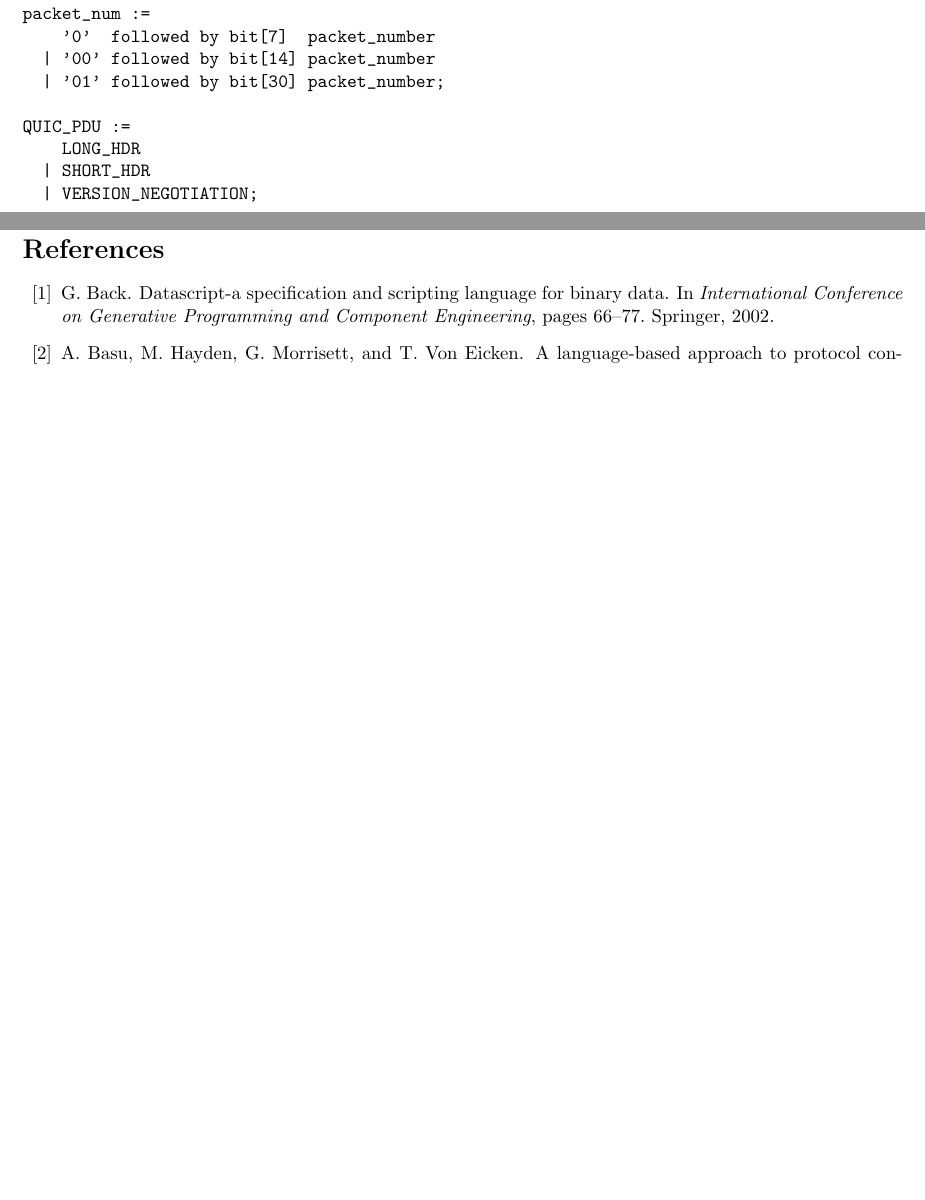
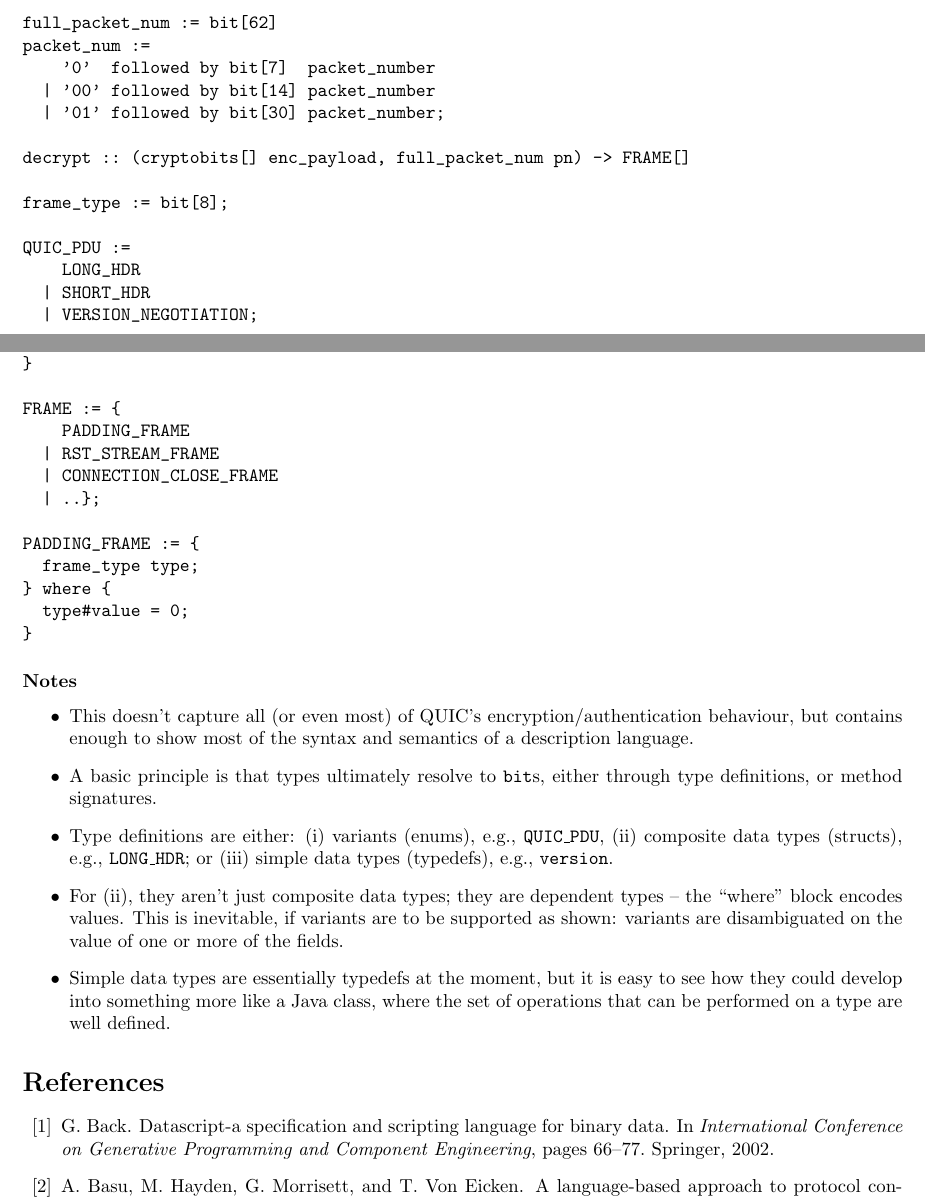
Before and after one commit to DavidSouthgate/improving-protocol-standards, a LaTeX document (improving-protocol-standards.tex): two parts of pages 17 and 18 of 18 before the commit and two parts of pages 17 and 18 of 19 after it, joined at a grey line, cut at the place of the change, the shorter picture padded with empty space. Compiled offline with pdfLaTeX.

Commit message:
Add notes

```diff
--- a/improving-protocol-standards.tex
+++ b/improving-protocol-standards.tex
@@ -1215,10 +1215,15 @@ var_enc := {
   value#width = (2^length#value * 8) - 2;
 }
 
+full_packet_num := bit[62]
 packet_num :=
     '0'  followed by bit[7]  packet_number
   | '00' followed by bit[14] packet_number
   | '01' followed by bit[30] packet_number;
+
+decrypt :: (cryptobits[] enc_payload, full_packet_num pn) -> FRAME[]
+
+frame_type := bit[8];
 
 QUIC_PDU :=
     LONG_HDR
@@ -1254,13 +1259,14 @@ SHORT_HDR := {
   bit[3]      reserved;
   bit[]       dcid;
   packet_num  packet_number;
-  cryptobit[] protected_payload;
+  cryptobit[] protected_payload; -> frame[] payload;
 } where {
   header_type#value = 0;
   third_bit#value = 1;
   forth_bit#value = 1;
   google_demux#value = 0;
   dcid#length = context.scid_len#value == 0 ? 0 : (context.scid_len#value+3) * 8;
+  payload = decrypt(protected_payload, packet_number);
 }
 
 VERSION_NEGOTIATION := {
@@ -1278,7 +1284,38 @@ VERSION_NEGOTIATION := {
   dcid#width = dcid_len#value == 0 ? 0 : (dcid_len#value+3) * 8;
   scid#width = scid_len#value == 0 ? 0 : (scid_len#value+3) * 8;
 }
+
+FRAME := {
+    PADDING_FRAME
+  | RST_STREAM_FRAME
+  | CONNECTION_CLOSE_FRAME
+  | ..};
+
+PADDING_FRAME := {
+  frame_type type;
+} where {
+  type#value = 0;
+}
 \end{verbatim}
+
+\subsubsection*{Notes}
+\begin{itemize}
+	\item This doesn't capture all (or even most) of QUIC's encryption/authentication
+		  behaviour, but contains enough to show most of the syntax and semantics of a
+          description language.
+	\item A basic principle is that types ultimately resolve to \texttt{bit}s, either
+	      through type definitions, or method signatures.
+	\item Type definitions are either: (i) variants (enums), e.g., \texttt{QUIC\_PDU},
+	      (ii) composite data types (structs), e.g., \texttt{LONG\_HDR}; or (iii) simple
+	      data types (typedefs), e.g., \texttt{version}.
+	\item For (ii), they aren't just composite data types; they are dependent types
+	      -- the ``where'' block encodes values. This is inevitable, if variants are to be
+	      supported as shown: variants are disambiguated on the value of one or more of
+	      the fields.
+	\item Simple data types are essentially typedefs at the moment, but it is easy to see
+	      how they could develop into something more like a Java class, where the set of
+	      operations that can be performed on a type are well defined.
+\end{itemize}
 
 \bibliographystyle{abbrv}
 \bibliography{improving-protocol-standards}
```
